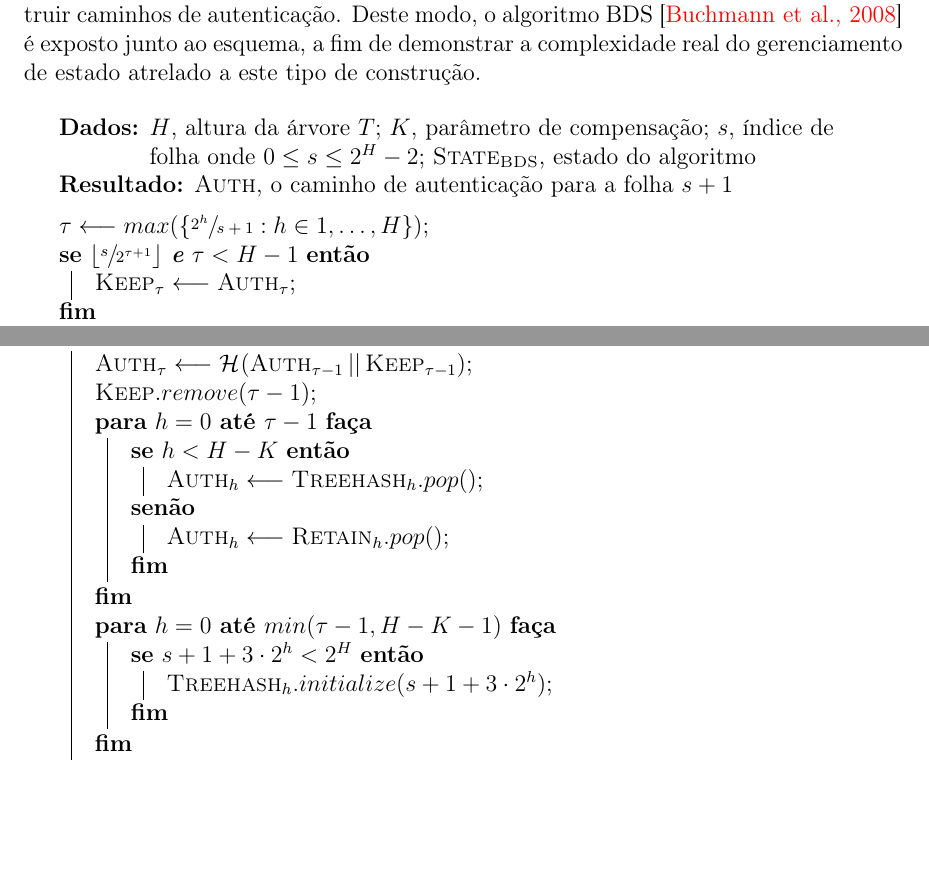
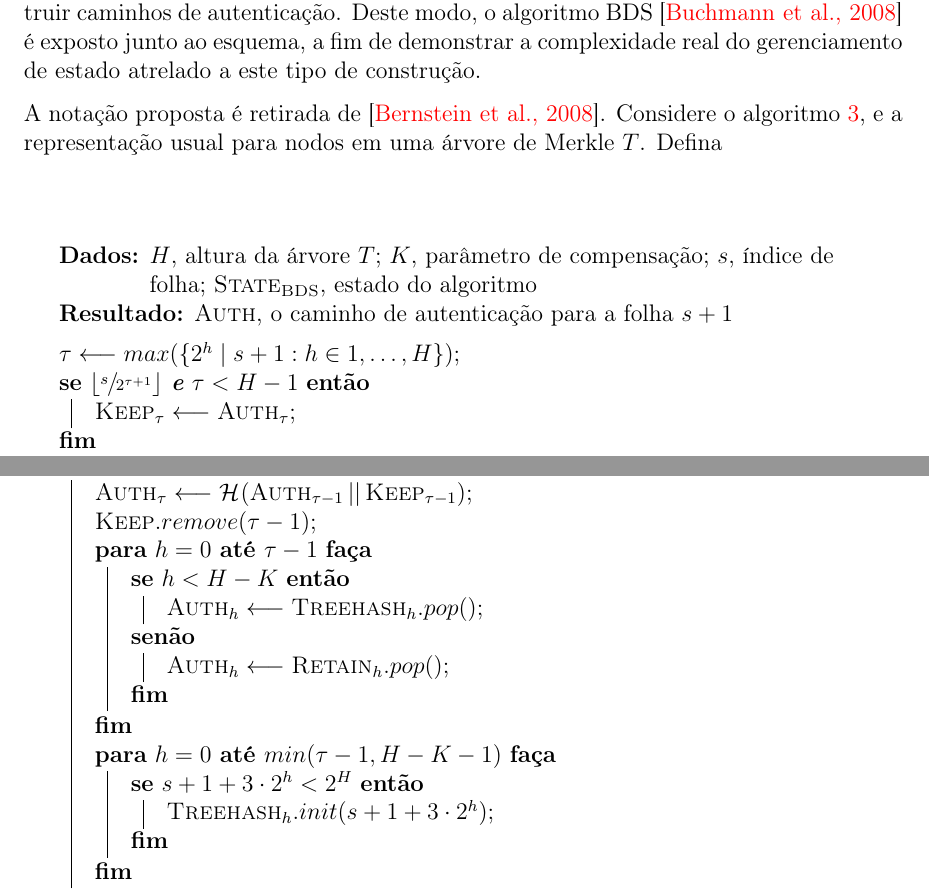
Before and after one commit to zambonin/bsc, a LaTeX document (bsc.tex): two parts of page 28 of 35, joined at a grey line, cut so that both start at the same text, the shorter picture padded with empty space. Compiled offline with pdfLaTeX.

Commit message:
sharelatex: update bsc.tex from r25874 to r25952

```diff
--- a/bsc.tex
+++ b/bsc.tex
@@ -1459,13 +1459,13 @@ A ideia original é introduzida em~\cite{Buchmann:2006:CIM:2087445.2087479} na f
 
 Naturalmente, este recurso é aplicado ao esquema XMSS a fim de produzir a variante XMSS+~\cite{xmssplus}, e posteriormente, a versão generalizada XMSS$^{MT}$, abordada abaixo. Para descrevê-la completamente, é necessário apontar que algoritmos de travessia mostram-se essenciais no funcionamento prático de esquemas com hiper-árvores, visto que estas estruturas existirão apenas parcialmente em qualquer dispositivo, embora nodos em várias partes da hiper-árvore são necessários para construir caminhos de autenticação. Deste modo, o algoritmo BDS~\cite{Buchmann:2008:MTT:1473109.1473114} é exposto junto ao esquema, a fim de demonstrar a complexidade real do gerenciamento de estado atrelado a este tipo de construção.
 
-
+A notação proposta é retirada de~\cite{Bernstein:2008:PQC:1522375}. Considere o algoritmo~\ref{alg:3}, e a representação usual para nodos em uma árvore de Merkle $T$. Defina $$
 
 \begin{algorithm}[ht]
-  \KwData{$H$, altura da árvore $T$; $K$, parâmetro de compensação; $s$, índice de folha onde $0 \leq s \leq 2^{H} - 2$; $\textsc{State}_{\textsc{BDS}}$, estado do algoritmo}
+  \KwData{$H$, altura da árvore $T$; $K$, parâmetro de compensação; $s$, índice de folha; $\textsc{State}_{\textsc{BDS}}$, estado do algoritmo}
   \KwResult{$\textsc{Auth}$, o caminho de autenticação para a folha $s + 1$}
 \vspace{2mm}
-  $\tau \longleftarrow max(\{\sfrac{2^h}{s + 1} : h \in 1, \dots, H\})$\;
+  $\tau \longleftarrow max(\{2^h \mid s + 1 : h \in 1, \dots, H\})$\;
   \If{$\lfloor \sfrac{s}{2^{\tau + 1}} \rfloor$ \textbf{e} $\tau < H - 1$}{
     $\textsc{Keep}_{\tau} \longleftarrow \textsc{Auth}_{\tau}$\;
   }
@@ -1486,7 +1486,7 @@ Naturalmente, este recurso é aplicado ao esquema XMSS a fim de produzir a varia
     }
     \For{$h = 0$ \KwTo $min(\tau - 1, H - K - 1)$}{
         \If{$s + 1 + 3 \cdot 2^h < 2^H$}{
-            $\textsc{Treehash}_{h}.initialize(s + 1 + 3 \cdot 2^h)$\;
+            $\textsc{Treehash}_{h}.init(s + 1 + 3 \cdot 2^h)$\;
         }
     }
   }
```
